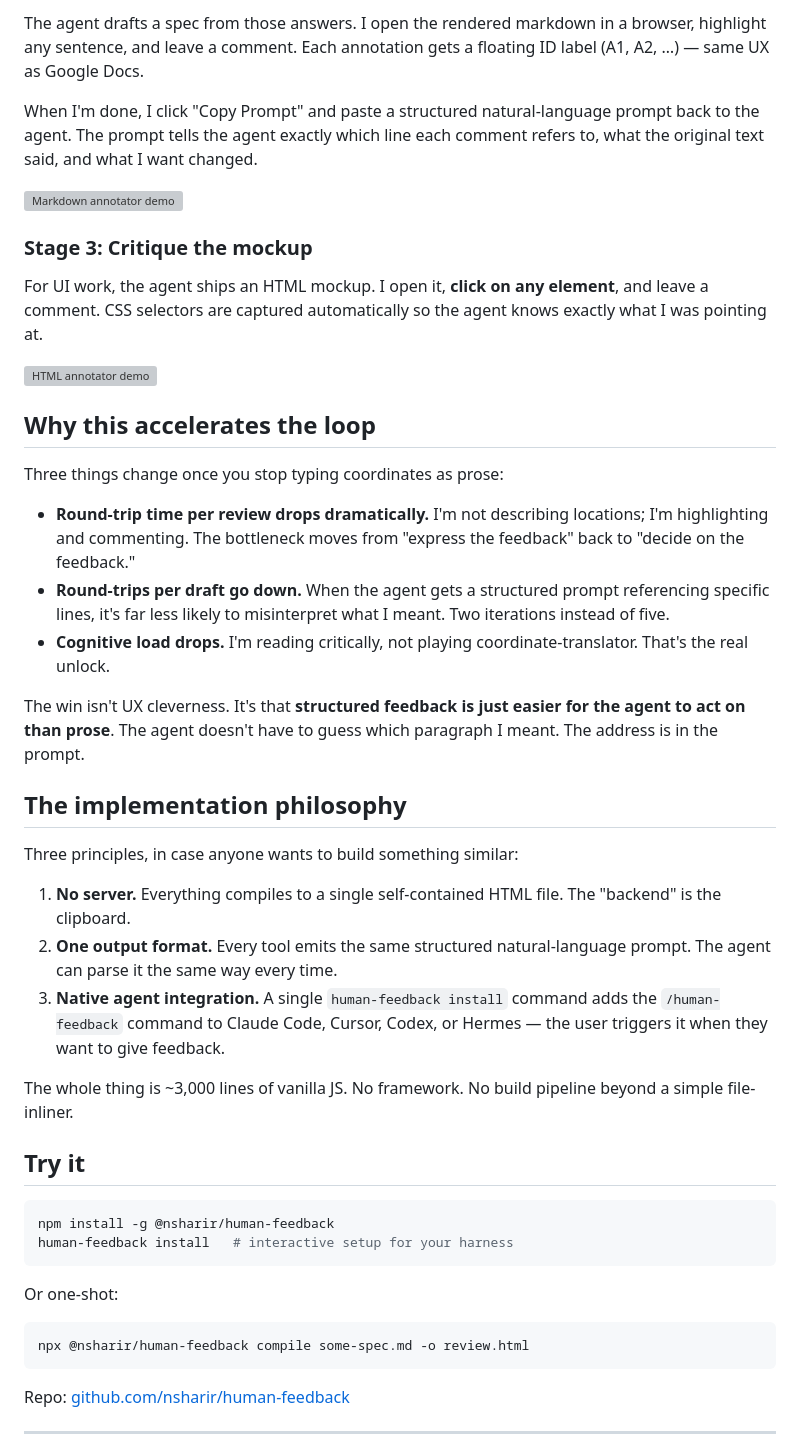
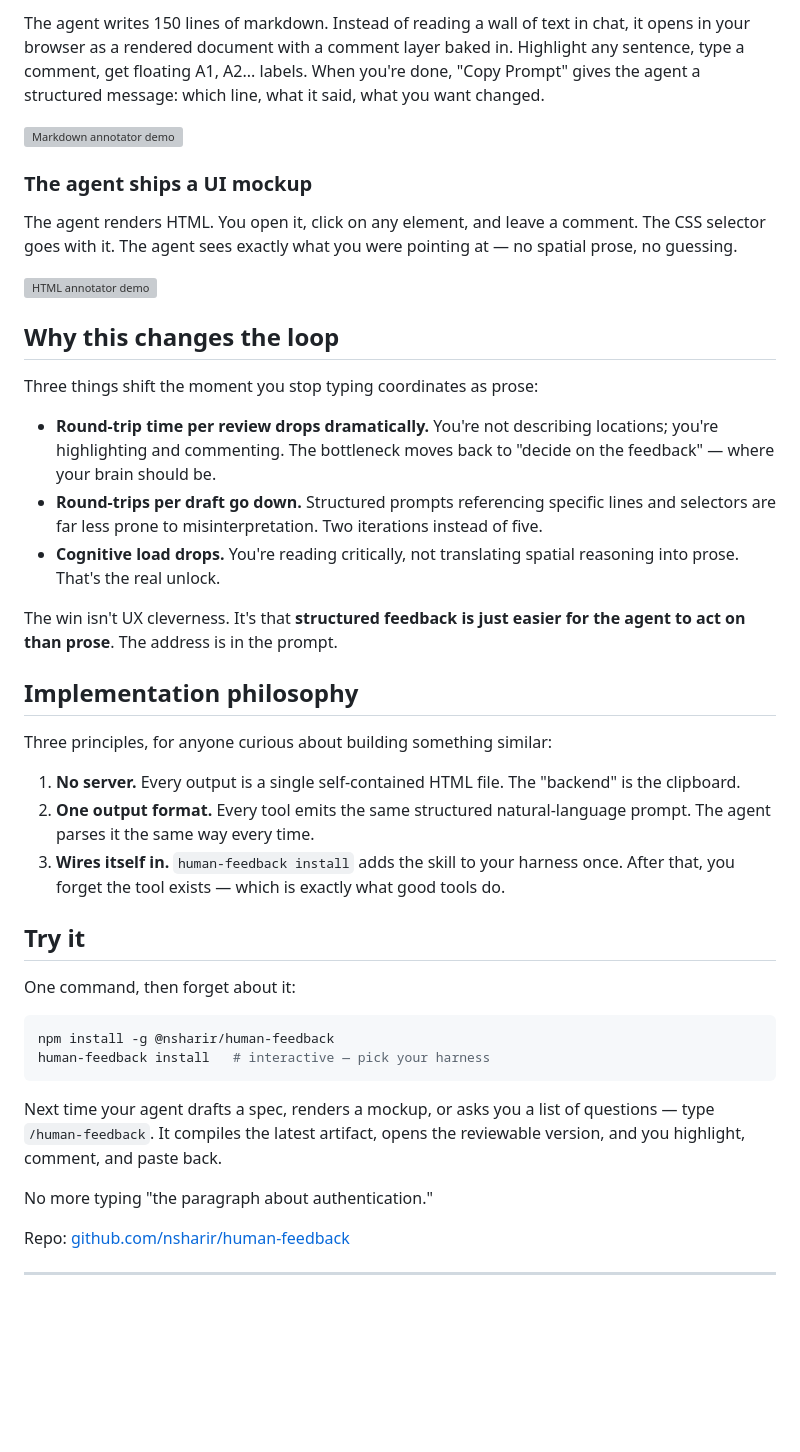
Before and after one commit to nsharir/human-feedback, a Markdown page: BLOG-POST.md, the part around one of its changes. Drawn GitHub-style; blank space fills up the shorter version; grey boxes are pictures that could not be loaded.

````diff
--- a/BLOG-POST.md
+++ b/BLOG-POST.md
@@ -73,48 +50,44 @@ The human (me, or a stakeholder) fills it out in the browser, and the agent gets
 
-The agent drafts a spec from those answers. I open the rendered markdown in a browser, highlight any sentence, and leave a comment. Each annotation gets a floating ID label (A1, A2, …) — same UX as Google Docs.
-
-When I'm done, I click "Copy Prompt" and paste a structured natural-language prompt back to the agent. The prompt tells the agent exactly which line each comment refers to, what the original text said, and what I want changed.
+The agent writes 150 lines of markdown. Instead of reading a wall of text in chat, it opens in your browser as a rendered document with a comment layer baked in. Highlight any sentence, type a comment, get floating A1, A2... labels. When you're done, "Copy Prompt" gives the agent a structured message: which line, what it said, what you want changed.
 
 ![Markdown annotator demo](https://raw.githubusercontent.com/nsharir/human-feedback/main/examples/demos/md-annotator.gif)
 
-### Stage 3: Critique the mockup
+### The agent ships a UI mockup
 
-For UI work, the agent ships an HTML mockup. I open it, **click on any element**, and leave a comment. CSS selectors are captured automatically so the agent knows exactly what I was pointing at.
+The agent renders HTML. You open it, click on any element, and leave a comment. The CSS selector goes with it. The agent sees exactly what you were pointing at — no spatial prose, no guessing.
 
 ![HTML annotator demo](https://raw.githubusercontent.com/nsharir/human-feedback/main/examples/demos/html-annotator.gif)
 
-## Why this accelerates the loop
+## Why this changes the loop
 
-Three things change once you stop typing coordinates as prose:
+Three things shift the moment you stop typing coordinates as prose:
 
-- **Round-trip time per review drops dramatically.** I'm not describing locations; I'm highlighting and commenting. The bottleneck moves from "express the feedback" back to "decide on the feedback."
-- **Round-trips per draft go down.** When the agent gets a structured prompt referencing specific lines, it's far less likely to misinterpret what I meant. Two iterations instead of five.
-- **Cognitive load drops.** I'm reading critically, not playing coordinate-translator. That's the real unlock.
+- **Round-trip time per review drops dramatically.** You're not describing locations; you're highlighting and commenting. The bottleneck moves back to "decide on the feedback" — where your brain should be.
+- **Round-trips per draft go down.** Structured prompts referencing specific lines and selectors are far less prone to misinterpretation. Two iterations instead of five.
+- **Cognitive load drops.** You're reading critically, not translating spatial reasoning into prose. That's the real unlock.
 
-The win isn't UX cleverness. It's that **structured feedback is just easier for the agent to act on than prose**. The agent doesn't have to guess which paragraph I meant. The address is in the prompt.
+The win isn't UX cleverness. It's that **structured feedback is just easier for the agent to act on than prose**. The address is in the prompt.
 
-## The implementation philosophy
+## Implementation philosophy
 
-Three principles, in case anyone wants to build something similar:
+Three principles, for anyone curious about building something similar:
 
-1. **No server.** Everything compiles to a single self-contained HTML file. The "backend" is the clipboard.
-2. **One output format.** Every tool emits the same structured natural-language prompt. The agent can parse it the same way every time.
-3. **Native agent integration.** A single `human-feedback install` command adds the `/human-feedback` command to Claude Code, Cursor, Codex, or Hermes — the user triggers it when they want to give feedback.
-
-The whole thing is ~3,000 lines of vanilla JS. No framework. No build pipeline beyond a simple file-inliner.
+1. **No server.** Every output is a single self-contained HTML file. The "backend" is the clipboard.
+2. **One output format.** Every tool emits the same structured natural-language prompt. The agent parses it the same way every time.
+3. **Wires itself in.** `human-feedback install` adds the skill to your harness once. After that, you forget the tool exists — which is exactly what good tools do.
 
 ## Try it
 
+One command, then forget about it:
+
 ```bash
 npm install -g @nsharir/human-feedback
-human-feedback install   # interactive setup for your harness
+human-feedback install   # interactive — pick your harness
 ```
 
-Or one-shot:
+Next time your agent drafts a spec, renders a mockup, or asks you a list of questions — type `/human-feedback`. It compiles the latest artifact, opens the reviewable version, and you highlight, comment, and paste back.
 
-```bash
-npx @nsharir/human-feedback compile some-spec.md -o review.html
-```
+No more typing "the paragraph about authentication."
 
 Repo: [github.com/nsharir/human-feedback](https://github.com/nsharir/human-feedback)
 
````
Also changed, not shown: other parts of BLOG-POST.md (+24 -47 lines).
